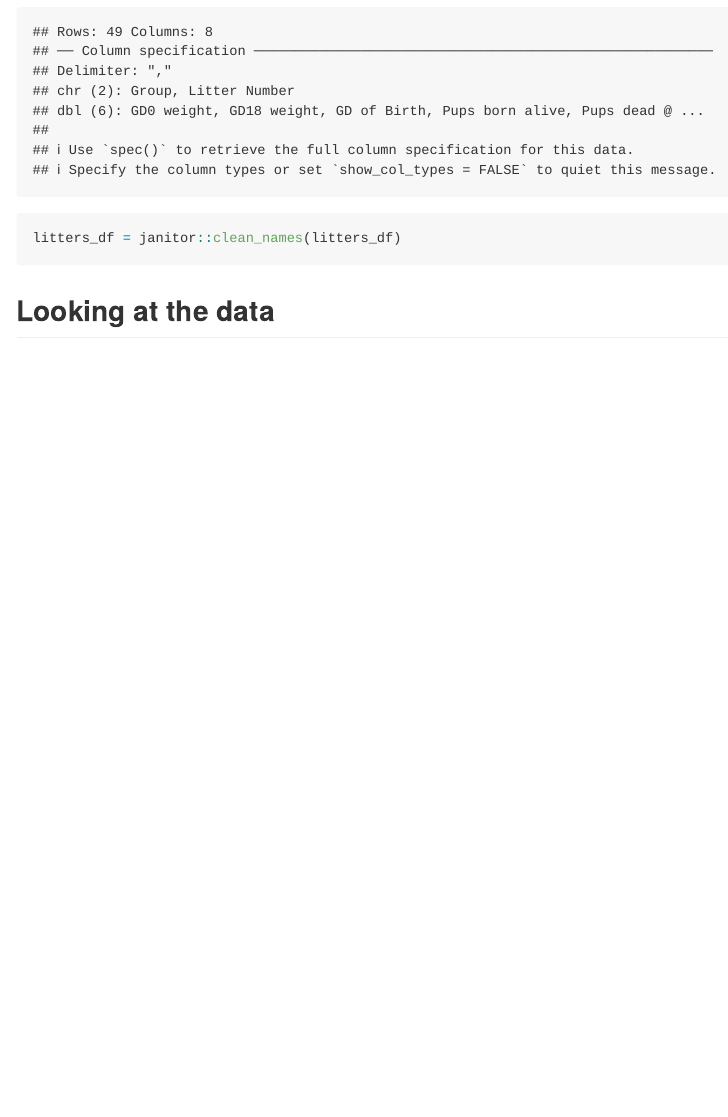
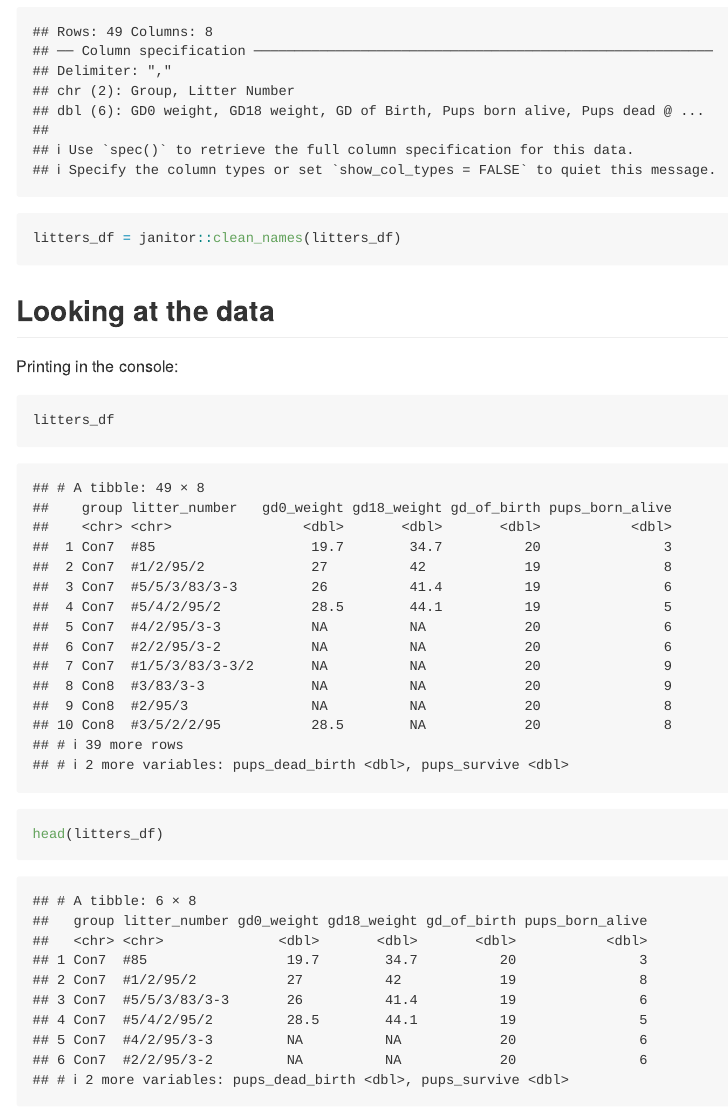
Before and after one commit to ajrcatalano/data_wrangling_1, an R Markdown document (data_wrangling_1.rmd): the page in a window 1100 px wide, from 590 px down. Rendered offline with R 4.5, knitr and Pandoc, with nearby package versions; column names are cleaned by a stand-in for the janitor package.

Commit message:
different ways of looking at data

````diff
--- a/data_wrangling_1.rmd
+++ b/data_wrangling_1.rmd
@@ -17,3 +17,11 @@ litters_df = janitor::clean_names(litters_df)
 ```
 
 ## Looking at the data
+
+Printing in the console:
+```{r}
+litters_df
+```
+
+```{r}
+head(litters_df)
````
Also changed, not shown: data_wrangling_1.md, data_wrangling_1.rmd (6 more changed lines).
